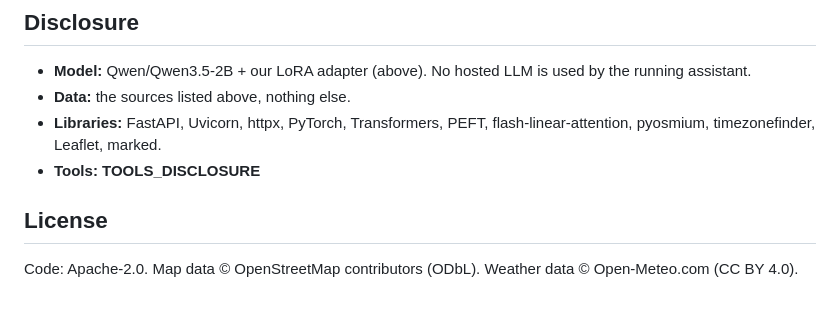
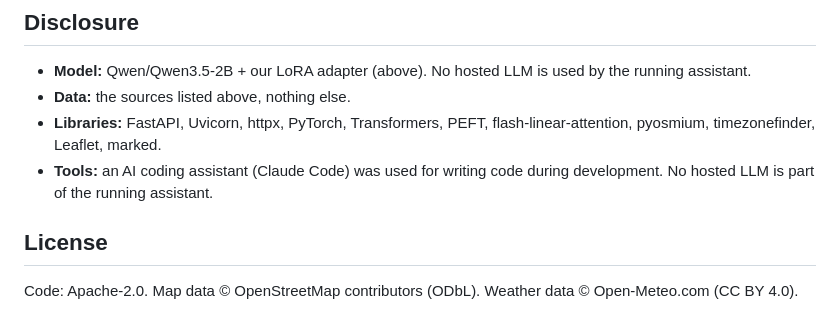
Before and after one commit to harshit-singh-hs/GeoAI-Hackathon-2026, a Markdown page: README.md, the part around the change. Drawn GitHub-style.

Commit message:
README: tools disclosure

```diff
--- a/README.md
+++ b/README.md
@@ -201,7 +201,7 @@ task format, not robustness to arbitrary phrasing. The end-to-end test below is
 * **Model:** Qwen/Qwen3.5-2B + our LoRA adapter (above). No hosted LLM is used by the running assistant.
 * **Data:** the sources listed above, nothing else.
 * **Libraries:** FastAPI, Uvicorn, httpx, PyTorch, Transformers, PEFT, flash-linear-attention, pyosmium, timezonefinder, Leaflet, marked.
-* **Tools:** __TOOLS_DISCLOSURE__
+* **Tools:** an AI coding assistant (Claude Code) was used for writing code during development. No hosted LLM is part of the running assistant.
 
 ## License
 
```
